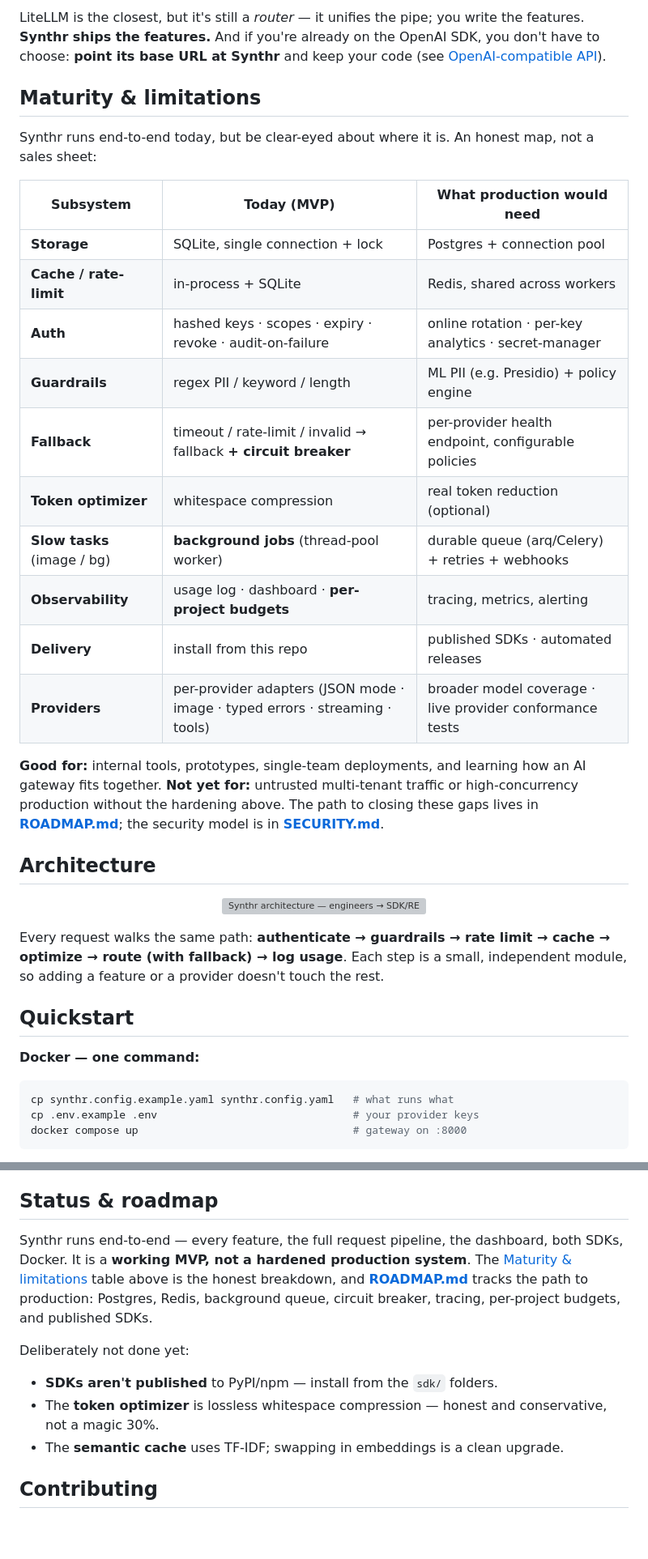
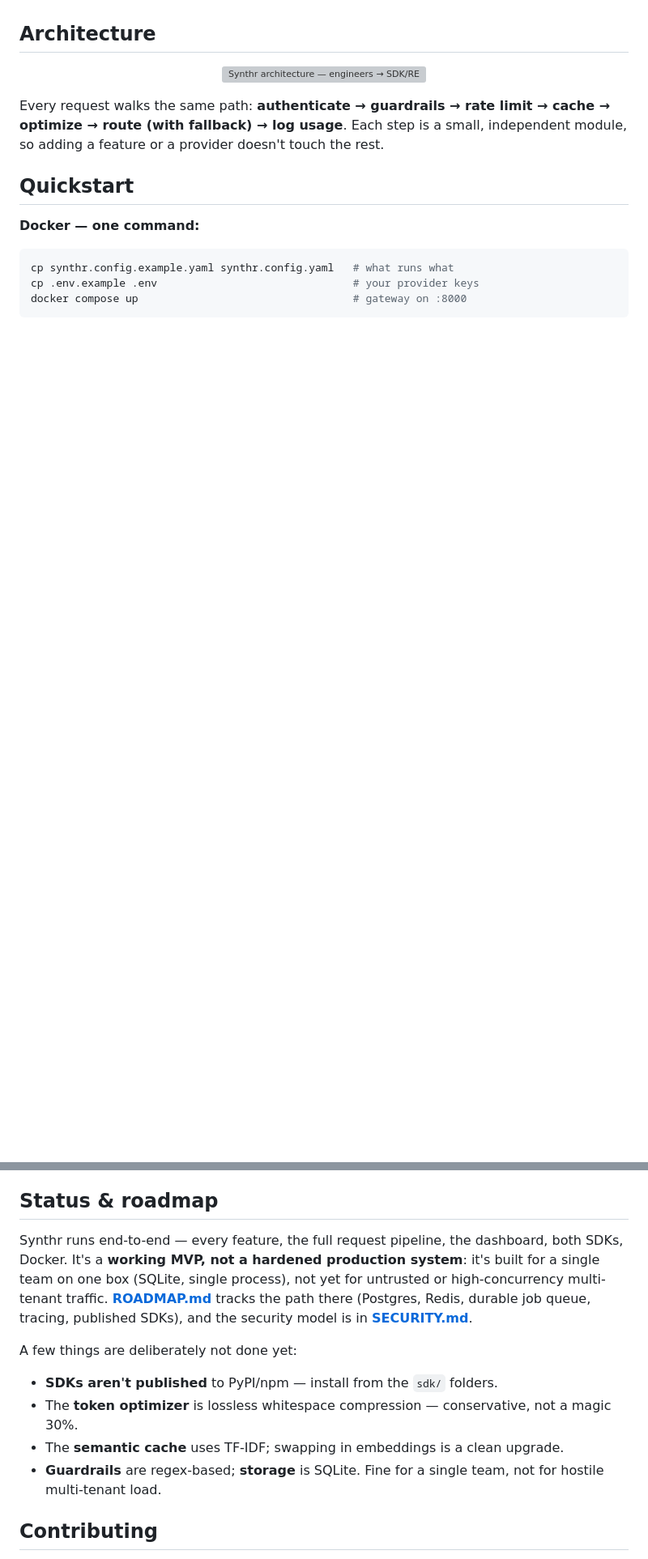
Before and after one commit to Sufian-Abu/synthr, a Markdown page: README.md, 2 parts joined by grey strips. Shown at 81% size. Drawn GitHub-style; blank space fills up the shorter version; grey boxes are pictures that could not be loaded.

Commit message:
docs: remove "Why Synthr vs …" and "Maturity & limitations" sections
Drop the OpenAI-SDK/LiteLLM/LangChain comparison and the maturity table per
request. Update the Contents bar and the top status callout to point at
"Status & roadmap" instead, and fold a short, humble limitations note
(single-team / SQLite / regex guardrails) into that section so honesty isn't lost.

```diff
--- a/README.md
+++ b/README.md
@@ -129,23 +114,3 @@ These all operate at the **model** layer — they hand you a call and you build
-LiteLLM is the closest, but it's still a *router* — it unifies the pipe; you write the features. **Synthr ships the features.** And if you're already on the OpenAI SDK, you don't have to choose: **point its base URL at Synthr** and keep your code (see [OpenAI-compatible API](#openai-compatible-api)).
-
-## Maturity & limitations
-
-Synthr runs end-to-end today, but be clear-eyed about where it is. An honest map, not a sales sheet:
-
-| Subsystem | Today (MVP) | What production would need |
-|---|---|---|
-| **Storage** | SQLite, single connection + lock | Postgres + connection pool |
-| **Cache / rate-limit** | in-process + SQLite | Redis, shared across workers |
-| **Auth** | hashed keys · scopes · expiry · revoke · audit-on-failure | online rotation · per-key analytics · secret-manager |
-| **Guardrails** | regex PII / keyword / length | ML PII (e.g. Presidio) + policy engine |
-| **Fallback** | timeout / rate-limit / invalid → fallback **+ circuit breaker** | per-provider health endpoint, configurable policies |
-| **Token optimizer** | whitespace compression | real token reduction (optional) |
-| **Slow tasks** (image / bg) | **background jobs** (thread-pool worker) | durable queue (arq/Celery) + retries + webhooks |
-| **Observability** | usage log · dashboard · **per-project budgets** | tracing, metrics, alerting |
-| **Delivery** | install from this repo | published SDKs · automated releases |
-| **Providers** | per-provider adapters (JSON mode · image · typed errors · streaming · tools) | broader model coverage · live provider conformance tests |
-
-**Good for:** internal tools, prototypes, single-team deployments, and learning how an AI gateway fits together. **Not yet for:** untrusted multi-tenant traffic or high-concurrency production without the hardening above. The path to closing these gaps lives in **[ROADMAP.md](ROADMAP.md)**; the security model is in **[SECURITY.md](SECURITY.md)**.
 
 ## Architecture
 
@@ -477,13 +442,14 @@ mypy                    # type-check
 
 ## Status & roadmap
 
-Synthr runs end-to-end — every feature, the full request pipeline, the dashboard, both SDKs, Docker. It is a **working MVP, not a hardened production system**. The [Maturity & limitations](#maturity--limitations) table above is the honest breakdown, and **[ROADMAP.md](ROADMAP.md)** tracks the path to production: Postgres, Redis, background queue, circuit breaker, tracing, per-project budgets, and published SDKs.
+Synthr runs end-to-end — every feature, the full request pipeline, the dashboard, both SDKs, Docker. It's a **working MVP, not a hardened production system**: it's built for a single team on one box (SQLite, single process), not yet for untrusted or high-concurrency multi-tenant traffic. **[ROADMAP.md](ROADMAP.md)** tracks the path there (Postgres, Redis, durable job queue, tracing, published SDKs), and the security model is in **[SECURITY.md](SECURITY.md)**.
 
-Deliberately not done yet:
+A few things are deliberately not done yet:
 
 - **SDKs aren't published** to PyPI/npm — install from the `sdk/` folders.
-- The **token optimizer** is lossless whitespace compression — honest and conservative, not a magic 30%.
+- The **token optimizer** is lossless whitespace compression — conservative, not a magic 30%.
 - The **semantic cache** uses TF-IDF; swapping in embeddings is a clean upgrade.
+- **Guardrails** are regex-based; **storage** is SQLite. Fine for a single team, not for hostile multi-tenant load.
 
 ## Contributing
 
```
Also changed, not shown: other parts of README.md (+2 -17 lines).
